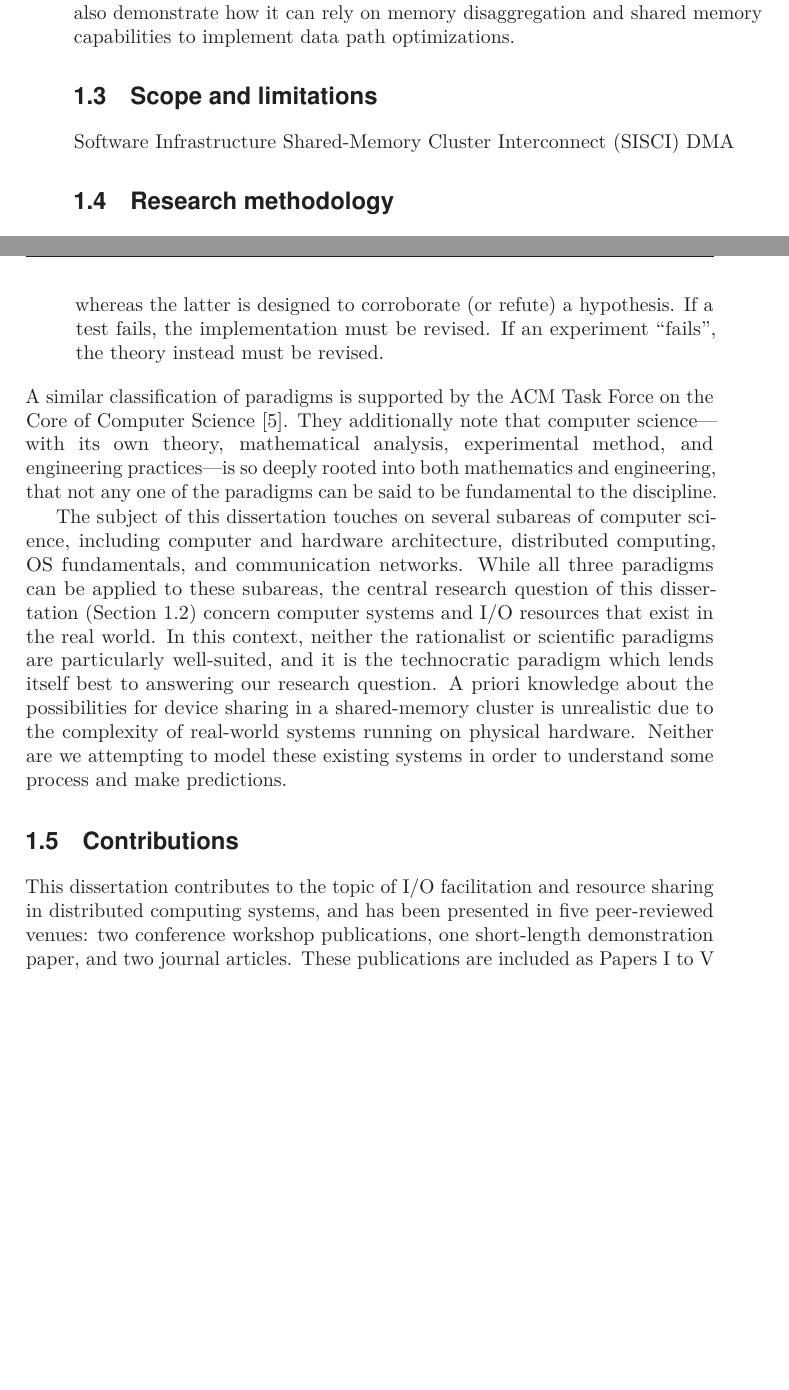
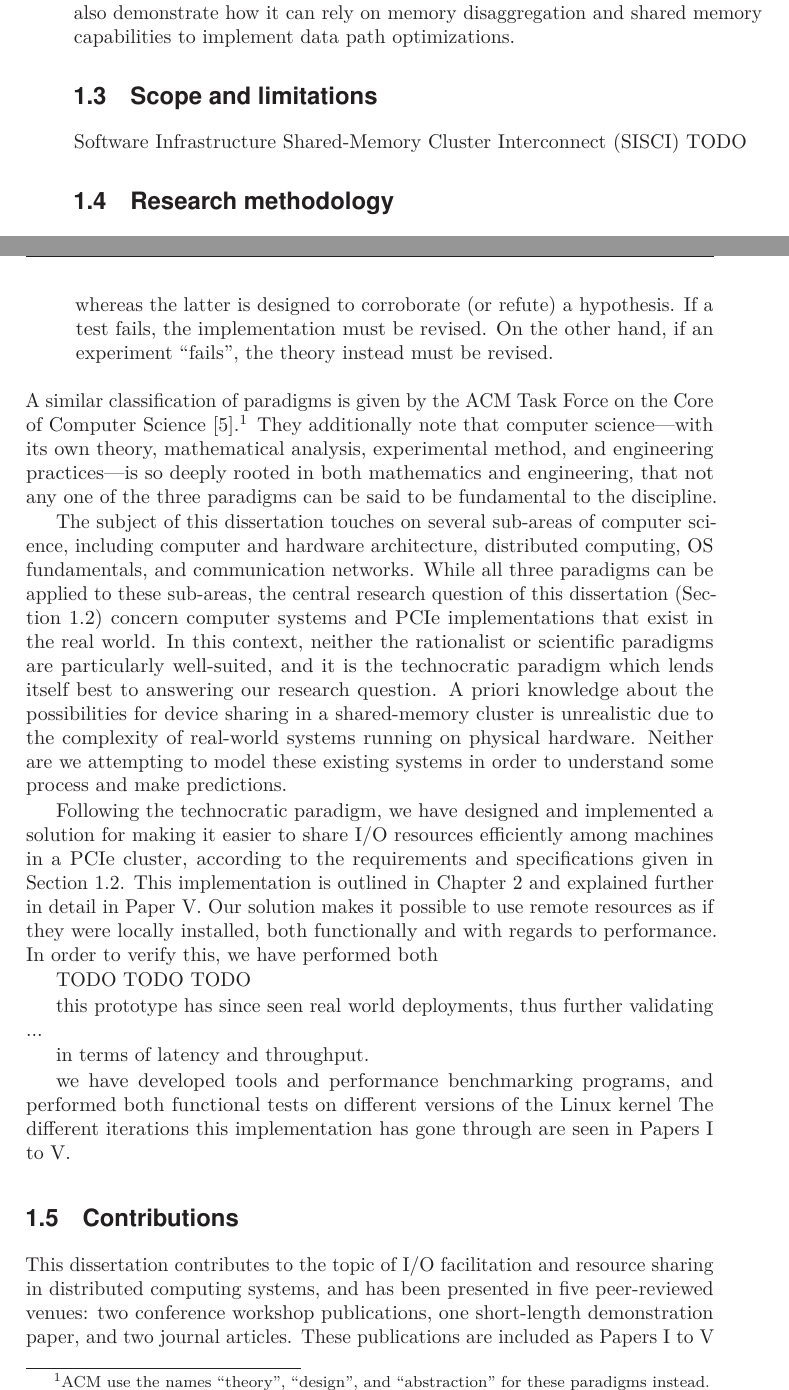
Before and after one commit to enfiskutensykkel/phd-thesis, a LaTeX thesis (main.tex, which reads sections/introduction.tex): two parts of pages 24 and 25 of 51, joined at a grey line, cut so that both start at the same text, the shorter picture padded with empty space. Compiled offline with pdfLaTeX.

Commit message:
research method

```diff
--- a/sections/introduction.tex
+++ b/sections/introduction.tex
@@ -340,7 +340,7 @@ The driver should also demonstrate how it can rely on memory \gls{disaggregation
 
 
 
-\section{Scope and limitations}
+\section{Scope and limitations}\label{sec:scope}
 % limitation: systems must support pcie p2p (or use switches that do)
 %limitation: systems must support hot-plugging
 %not disaggregated os, not general networks, not 50,000 nodes etc
@@ -360,9 +360,9 @@ The driver should also demonstrate how it can rely on memory \gls{disaggregation
 % for linux only?
 
 \gls{sisci}
-\gls{dma}
+TODO
 
-\section{Research methodology}
+\section{Research methodology}\label{sec:methodology}
 Whether computer~science should be considered applied mathematics, engineering, or a science, is an age-old philosophical debate.
 %
 According to Eden~\cite{Eden2007}, computer~science as discipline can be divided into three paradigms:
@@ -374,18 +374,19 @@ According to Eden~\cite{Eden2007}, computer~science as discipline can be divided
     \item The scientific paradigm, which defines computer~science as a natural (empirical) science.
         The paradigm seeks both a~priori and a~posteriori knowledge about systems or processes by combining formal deduction and scientific experimentation.
         Note that the technocratic concept of validation through testing differs from scientific experiments, in that the purpose of the former is to establish to which extent a set of requirements are met, whereas the latter is designed to corroborate (or refute) a hypothesis.
-        If a test fails, the implementation must be revised. If an experiment ``fails'', the theory instead must be revised.
+        If a test fails, the implementation must be revised.
+        On the other hand, if an experiment ``fails'', the theory instead must be revised.
 \end{itemize}
 %
-A similar classification of paradigms is supported by the ACM Task Force on the Core of Computer Science~\cite{Comer1989}.
+A similar classification of paradigms is given by the ACM Task Force on the Core of Computer Science~\cite{Comer1989}.\footnote{ACM use the names ``theory'', ``design'', and ``abstraction'' for these paradigms instead.}
 %
-They additionally note that computer~science---with its own theory, mathematical analysis, experimental method, and engineering practices---is so deeply rooted into both mathematics and engineering, that not any one of the paradigms can be said to be fundamental to the discipline.
+They additionally note that computer~science---with its own theory, mathematical analysis, experimental method, and engineering practices---is so deeply rooted in both mathematics and engineering, that not any one of the three paradigms can be said to be fundamental to the discipline.
 
 
 
-The subject of this dissertation touches on several subareas of computer~science, including computer and hardware architecture, distributed computing, \gls{os} fundamentals, and communication networks.
+The subject of this dissertation touches on several sub-areas of computer~science, including computer and hardware architecture, distributed computing, \gls{os} fundamentals, and communication networks.
 %
-While all three paradigms can be applied to these subareas, the central research~question of this dissertation~(\cref{sec:objectives}) concern computer systems and \gls{io} resources that exist in the real world.
+While all three paradigms can be applied to these sub-areas, the central research~question of this dissertation~(\cref{sec:objectives}) concern computer systems and \gls{pcie} implementations that exist in the real world.
 %
 In this context, neither the rationalist or scientific paradigms are particularly well-suited, and it is the technocratic paradigm which lends itself best to answering our research~question.
 %
@@ -395,24 +396,52 @@ Neither are we attempting to model these existing systems in order to understand
 
 
 
-%The technocratic paradigm can be outlined as
-%As stated in \cref{sec:objectives}, the goal of this dissertation is to build a system for sharing and distributing \gls{io} resources in a \gls{pcie}-networked cluster, which we can then test and evaluate according to a set of requirements (\crefrange{obj:distributed}{obj:experiments}).
+Following the technocratic paradigm, we have designed and implemented a solution for making it easier to share \gls{io} resources efficiently among machines in a \gls{pcie} cluster, according to the requirements and specifications given in \cref{sec:objectives}.
+%
+This implementation is outlined in \cref{chapter:smartio} and explained further in detail in \cref{paper:tocs}.
+%
+Our solution makes it possible to use remote resources as if they were locally installed, both functionally and with regards to performance.
+%
+In order to verify this, we have performed both
+
+TODO TODO TODO
+
+
+this prototype has since seen real world deployments, thus further validating ...
+%probabilistic
+
+%statistical reliability
+
+%micro bencmarks and larg-scale tests w/ realistic workloads
+in terms of latency and throughput.
+
+we have developed tools and performance benchmarking programs, and performed both functional tests on different versions of the Linux kernel
+%
+The different iterations this implementation has gone through are seen in \crefrange{paper:nossdav}{paper:tocs}.
+%empirical validation
+
+%iterate these steps if tests reveal that latest version of system does not satisfactory meet the requirements
+%
+%These steps should be iterated, for example if testing reveals that the latest version of the prototype does not meet the requirements in a satisfactory manner.
+%
+
+%and performance tests.
+%
+
+
+% tools and benchmarks
+
+
+%As stated in \cref{sec:objectives}, the goal of this dissertation is to build a system for sharing and distributing \gls{io} resources in a \gls{pcie}-networked cluster, which we can then test and evaluate according to a set of requirements
 %%
 %If our implementation does not meet these
 
 
 
 
-%empirical validation
-
-%iterate these steps if tests reveal that latest version of system does not satisfactory meet the requirements
 
 %
 
-
-%probabilistic
-
-%statistical reliability
 
 
 
```
